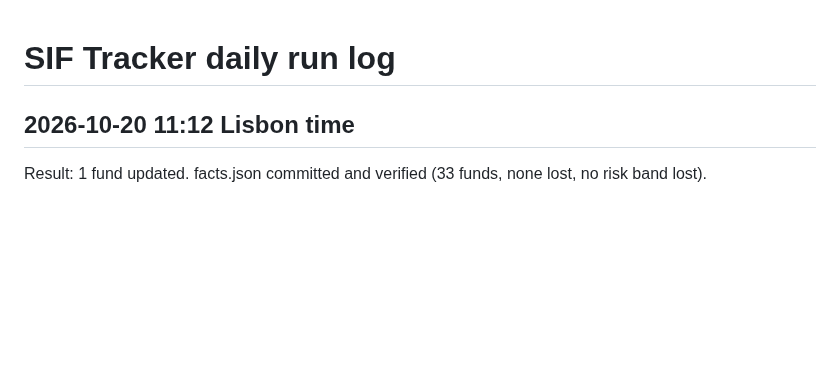
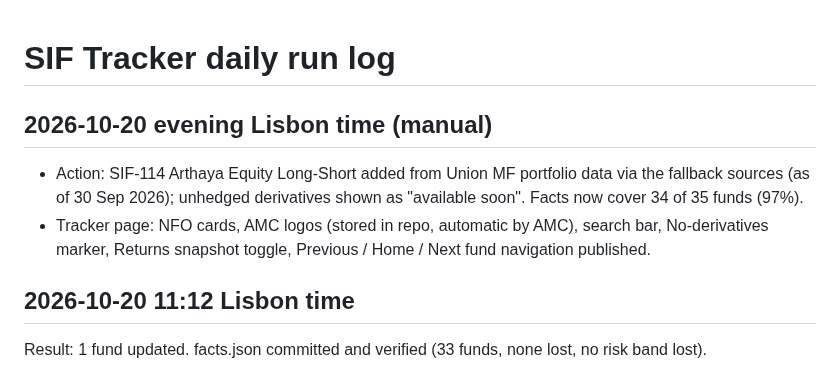
Before and after one commit to investingtfd/sif-tracker, a Markdown page: site/run-log.md, the part around the change. GitHub-like rendering; blank space fills up the shorter version.

Commit message:
Run log: Arthaya SIF-114 added, tracker page update

```diff
--- a/site/run-log.md
+++ b/site/run-log.md
@@ -1,4 +1,9 @@
 # SIF Tracker daily run log
+
+## 2026-10-20 evening Lisbon time (manual)
+
+- Action: SIF-114 Arthaya Equity Long-Short added from Union MF portfolio data via the fallback sources (as of 30 Sep 2026); unhedged derivatives shown as "available soon". Facts now cover 34 of 35 funds (97%).
+- Tracker page: NFO cards, AMC logos (stored in repo, automatic by AMC), search bar, No-derivatives marker, Returns snapshot toggle, Previous / Home / Next fund navigation published.
 
 ## 2026-10-20 11:12 Lisbon time
 Result: 1 fund updated. facts.json committed and verified (33 funds, none lost, no risk band lost).
```
